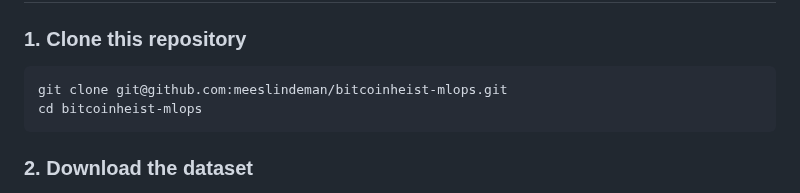
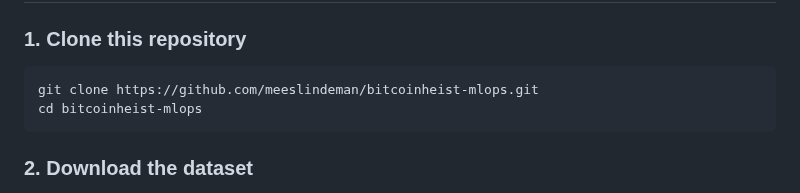
Before and after one commit to meeslindeman/bitcoinheist-mlops, a Markdown page: README.md, the part around the change. Drawn GitHub-style.

Commit message:
Update clone command to use HTTPS URL

````diff
--- a/README.md
+++ b/README.md
@@ -80,7 +80,7 @@ Metrics are pushed to Prometheus via Pushgateway and visualized in Grafana.
 
 ### 1. Clone this repository
 ```bash
-git clone git@github.com:meeslindeman/bitcoinheist-mlops.git
+git clone https://github.com/meeslindeman/bitcoinheist-mlops.git
 cd bitcoinheist-mlops
 ```
 
````
